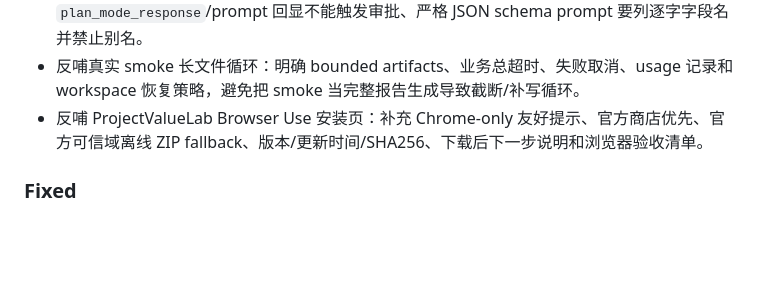
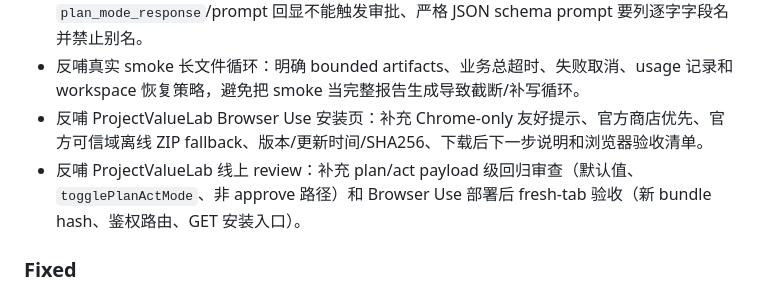
Before and after one commit to Octo-o-o-o/InfinisynapseAssistant, a Markdown page: CHANGELOG.md, the part around the change. Drawn GitHub-style; blank space fills up the shorter version.

```diff
--- a/CHANGELOG.md
+++ b/CHANGELOG.md
@@ -21,6 +21,7 @@
 - 反哺 InfiProject 端到端 smoke：补充 `getTaskWorkspace.files` 字符串/对象两种形态、空 `plan_mode_response`/prompt 回显不能触发审批、严格 JSON schema prompt 要列逐字字段名并禁止别名。
 - 反哺真实 smoke 长文件循环：明确 bounded artifacts、业务总超时、失败取消、usage 记录和 workspace 恢复策略，避免把 smoke 当完整报告生成导致截断/补写循环。
 - 反哺 ProjectValueLab Browser Use 安装页：补充 Chrome-only 友好提示、官方商店优先、官方可信域离线 ZIP fallback、版本/更新时间/SHA256、下载后下一步说明和浏览器验收清单。
+- 反哺 ProjectValueLab 线上 review：补充 plan/act payload 级回归审查（默认值、`togglePlanActMode`、非 approve 路径）和 Browser Use 部署后 fresh-tab 验收（新 bundle hash、鉴权路由、GET 安装入口）。
 
 ### Fixed
 - TS/Python SDK multipart 上传现在和普通请求一致处理业务信封：`code !== 200`、token 失效码和 HTTP 错误都会抛 `InfiniSynapseError`，避免 HTTP 200 的上传业务错误被误当成功。
```
Also changed, not shown: docs/playbooks/browser-use.md (+12 -1 lines), docs/playbooks/plan-act-approval.md (+7 -0 lines).
